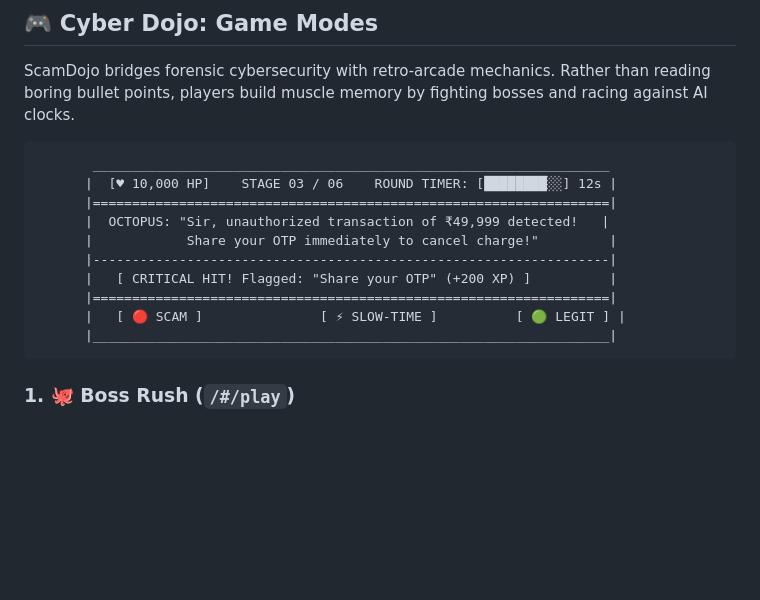
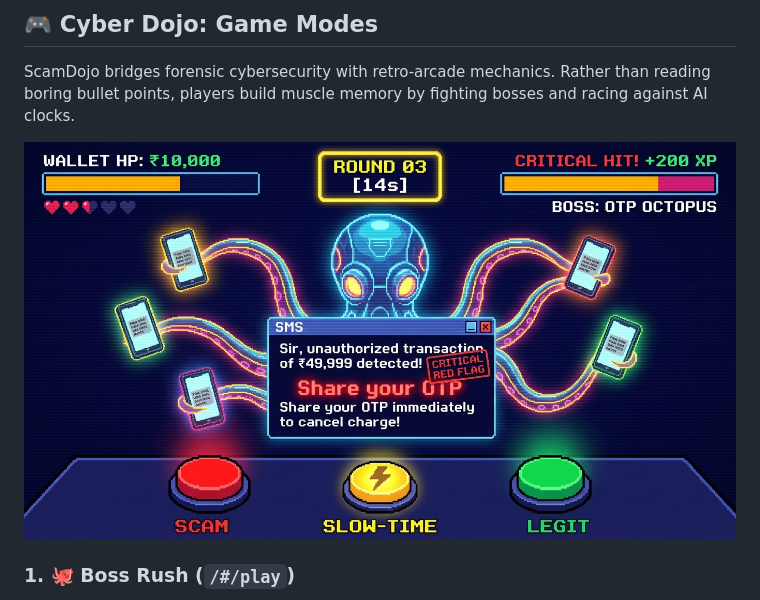
Before and after one commit to Saamia18/ScamDojo, a Markdown page: README.md, the part around one of its changes. Drawn GitHub-style; pictures changed too: docs/assets/gameplay_hud.jpg (added); blank space fills up the shorter version.

````diff
--- a/README.md
+++ b/README.md
@@ -34,18 +34,9 @@ Test the live application right now in your browser:
 
 ScamDojo bridges forensic cybersecurity with retro-arcade mechanics. Rather than reading boring bullet points, players build muscle memory by fighting bosses and racing against AI clocks.
 
-```
-       __________________________________________________________________
-      |  [♥ 10,000 HP]    STAGE 03 / 06    ROUND TIMER: [████████░░] 12s |
-      |==================================================================|
-      |  OCTOPUS: "Sir, unauthorized transaction of ₹49,999 detected!   |
-      |            Share your OTP immediately to cancel charge!"         |
-      |------------------------------------------------------------------|
-      |   [ CRITICAL HIT! Flagged: "Share your OTP" (+200 XP) ]          |
-      |==================================================================|
-      |   [ 🔴 SCAM ]               [ ⚡ SLOW-TIME ]          [ 🟢 LEGIT ] |
-      |__________________________________________________________________|
-```
+<div align="center">
+  <img src="docs/assets/gameplay_hud.jpg" alt="ScamDojo Boss Rush Battle Screen Mockup" width="100%" style="border-radius: 12px; border: 3px solid #1B1F4B; box-shadow: 6px 6px 0px #1B1F4B; margin: 12px 0;" />
+</div>
 
 ### 1. 🐙 Boss Rush (`/#/play`)
 Defend your **₹10,000 virtual wallet** against 5 notorious Indian fraud archetypes. Tapping suspected red-flag phrases directly on the card scores **Critical Hits**!
````
Also changed, not shown: other parts of README.md (+7 -26 lines), 2 other files.
